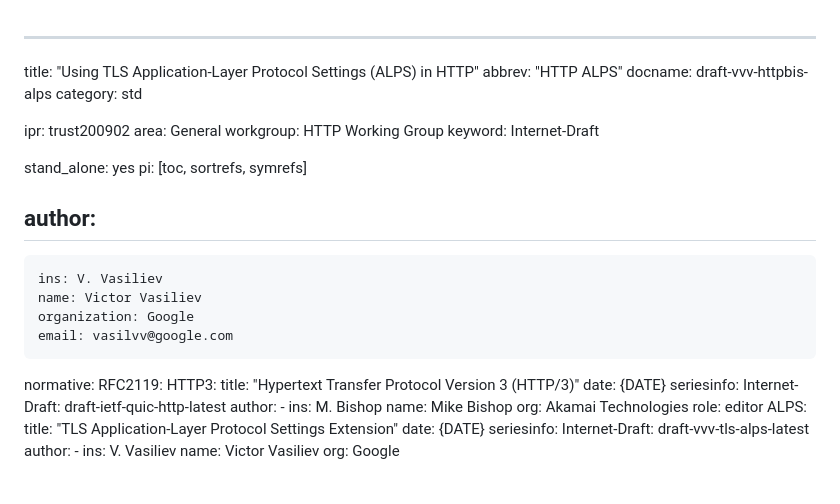
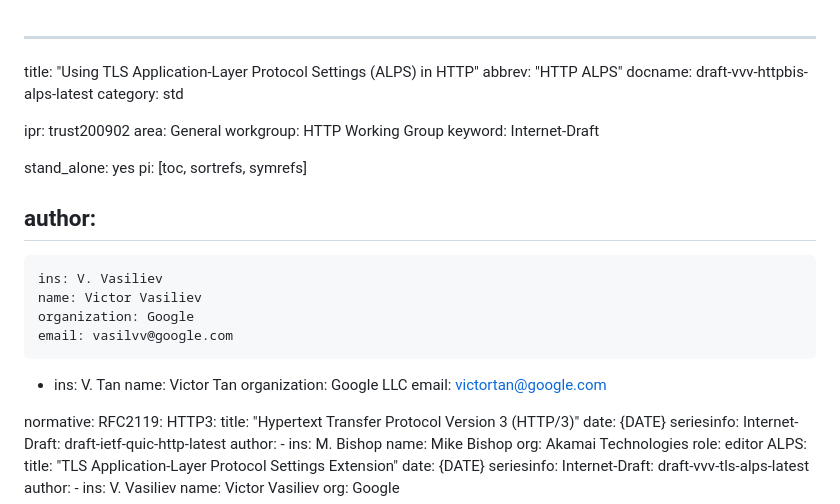
Before and after one commit to vasilvv/httpbis-alps, a Markdown page: draft-vvv-httpbis-alps.md, the part around the change. Drawn GitHub-style; blank space fills up the shorter version.

Commit message:
add author to the new draft

```diff
--- a/draft-vvv-httpbis-alps.md
+++ b/draft-vvv-httpbis-alps.md
@@ -1,7 +1,7 @@
 ---
 title: "Using TLS Application-Layer Protocol Settings (ALPS) in HTTP"
 abbrev: "HTTP ALPS"
-docname: draft-vvv-httpbis-alps
+docname: draft-vvv-httpbis-alps-latest
 category: std
 
 ipr: trust200902
@@ -18,6 +18,11 @@ author:
     name: Victor Vasiliev
     organization: Google
     email: vasilvv@google.com
+ -
+    ins: V. Tan
+    name: Victor Tan
+    organization: Google LLC
+    email: victortan@google.com
 
 normative:
   RFC2119:
```
